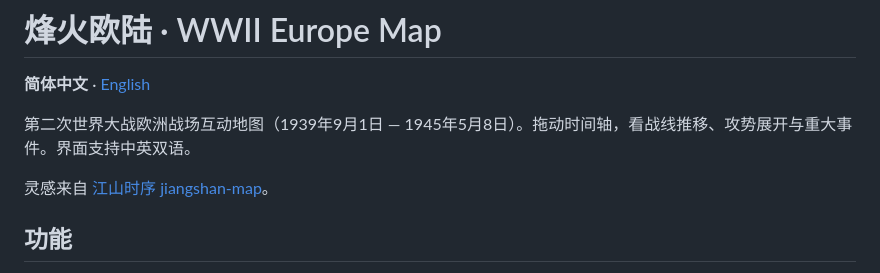
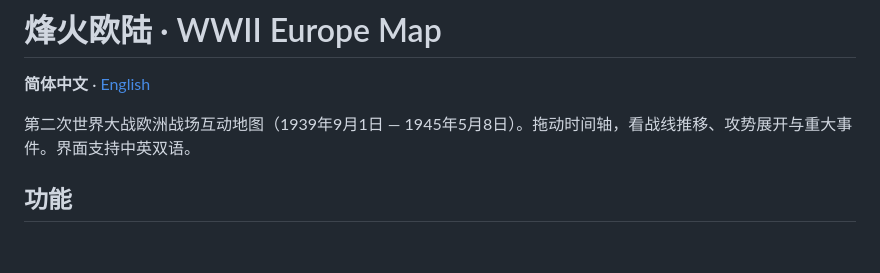
Before and after one commit to Kyle050109/WWII-MAP, a Markdown page: README.md, the part around the change. GitHub-like rendering; blank space fills up the shorter version.

Commit message:
Remove inspiration mention from README
Removed inspiration reference from README.

```diff
--- a/README.md
+++ b/README.md
@@ -3,8 +3,6 @@
 **简体中文** · [English](README_EN.md)
 
 第二次世界大战欧洲战场互动地图（1939年9月1日 — 1945年5月8日）。拖动时间轴，看战线推移、攻势展开与重大事件。界面支持中英双语。
-
-灵感来自 [江山时序 jiangshan-map](https://github.com/DeanChensj/jiangshan-map)。
 
 ## 功能
 
```
